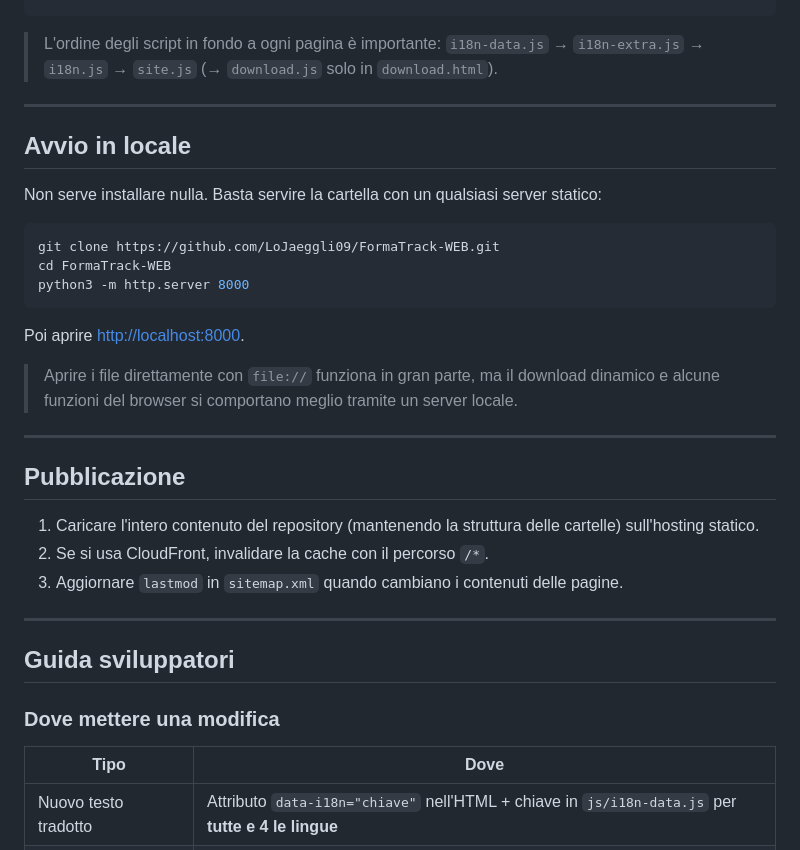
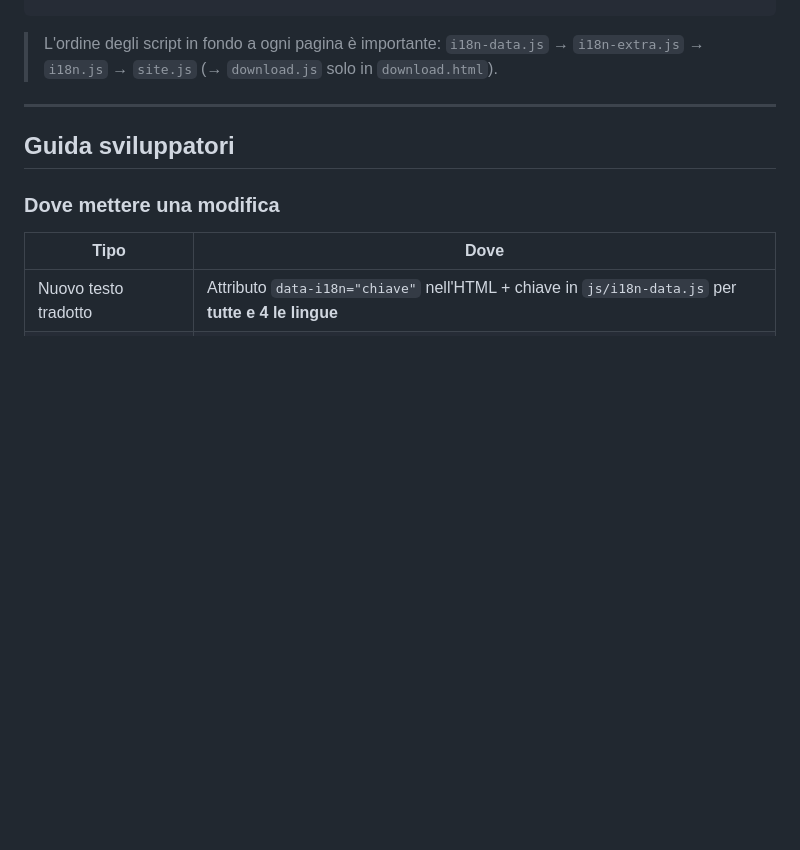
Before and after one commit to LoJaeggli09/FormaTrack-WEB, a Markdown page: README.md, the part around the change. Drawn GitHub-style; blank space fills up the shorter version.

Commit message:
Remove local setup and publication sections from README
Removed local setup and publication instructions from README.

````diff
--- a/README.md
+++ b/README.md
@@ -81,29 +81,6 @@ Sito vetrina ufficiale di **FormaTrack**, il gestionale gratuito per Windows ded
 
 > L'ordine degli script in fondo a ogni pagina è importante: `i18n-data.js` → `i18n-extra.js` → `i18n.js` → `site.js` (→ `download.js` solo in `download.html`).
 
----
-
-## Avvio in locale
-
-Non serve installare nulla. Basta servire la cartella con un qualsiasi server statico:
-
-```bash
-git clone https://github.com/LoJaeggli09/FormaTrack-WEB.git
-cd FormaTrack-WEB
-python3 -m http.server 8000
-```
-
-Poi aprire [http://localhost:8000](http://localhost:8000).
-
-> Aprire i file direttamente con `file://` funziona in gran parte, ma il download dinamico e alcune funzioni del browser si comportano meglio tramite un server locale.
-
----
-
-## Pubblicazione
-
-1. Caricare l'intero contenuto del repository (mantenendo la struttura delle cartelle) sull'hosting statico.
-2. Se si usa CloudFront, invalidare la cache con il percorso `/*`.
-3. Aggiornare `lastmod` in `sitemap.xml` quando cambiano i contenuti delle pagine.
 
 ---
 
````
